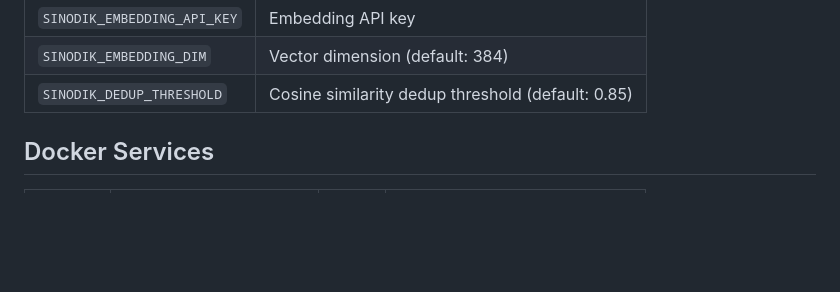
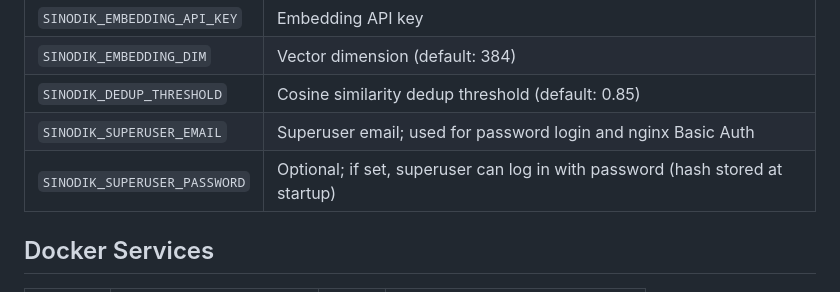
Before and after one commit to voregnev/sinodik, a Markdown page: CLAUDE.md, the part around the change. GitHub-like rendering; blank space fills up the shorter version.

Commit message:
docs(quick-3): auth review doc + superuser env in CLAUDE.md
- AUTH-REVIEW.md: auth entrypoints, JWT create/validate in auth_service and deps
- CLAUDE.md: SINODIK_SUPERUSER_EMAIL, SINODIK_SUPERUSER_PASSWORD in env table

Made-with: Cursor

```diff
--- a/CLAUDE.md
+++ b/CLAUDE.md
@@ -113,6 +113,8 @@ All env vars use **`SINODIK_` prefix** (defined in `app/config.py`):
 | `SINODIK_EMBEDDING_API_KEY` | Embedding API key |
 | `SINODIK_EMBEDDING_DIM` | Vector dimension (default: 384) |
 | `SINODIK_DEDUP_THRESHOLD` | Cosine similarity dedup threshold (default: 0.85) |
+| `SINODIK_SUPERUSER_EMAIL` | Superuser email; used for password login and nginx Basic Auth |
+| `SINODIK_SUPERUSER_PASSWORD` | Optional; if set, superuser can log in with password (hash stored at startup) |
 
 ## Docker Services
 
```
Also changed, not shown: 1 other file.
